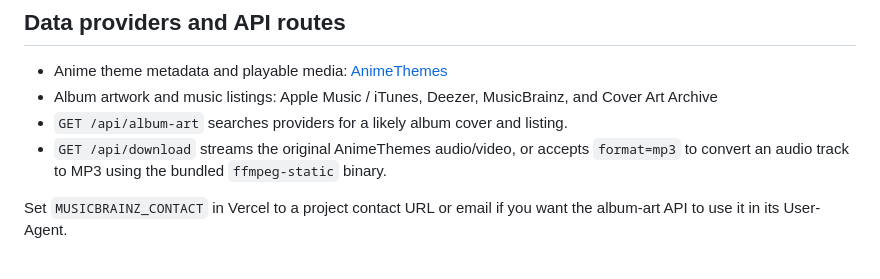
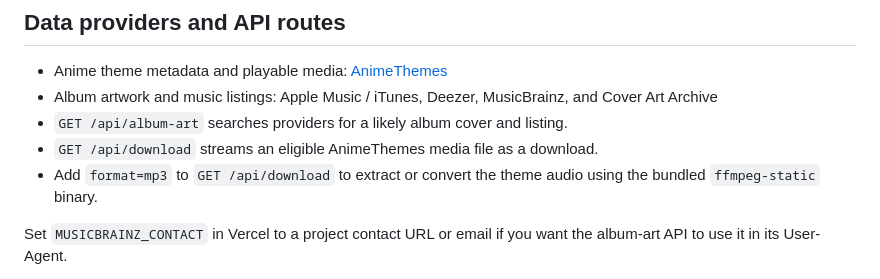
Before and after one commit to jhon-guiller-barenio/AnimeOstFinder, a Markdown page: README.md, the part around one of its changes. GitHub-like rendering.

```diff
--- a/README.md
+++ b/README.md
@@ -76,7 +41,8 @@ This is a static site with serverless functions in `api/`. No build command, dat
 - Anime theme metadata and playable media: [AnimeThemes](https://animethemes.moe/)
 - Album artwork and music listings: Apple Music / iTunes, Deezer, MusicBrainz, and Cover Art Archive
 - `GET /api/album-art` searches providers for a likely album cover and listing.
-- `GET /api/download` streams the original AnimeThemes audio/video, or accepts `format=mp3` to convert an audio track to MP3 using the bundled `ffmpeg-static` binary.
+- `GET /api/download` streams an eligible AnimeThemes media file as a download.
+- Add `format=mp3` to `GET /api/download` to extract or convert the theme audio using the bundled `ffmpeg-static` binary.
 
 Set `MUSICBRAINZ_CONTACT` in Vercel to a project contact URL or email if you want the album-art API to use it in its User-Agent.
 
```
Also changed, not shown: other parts of README.md (+12 -47 lines).
